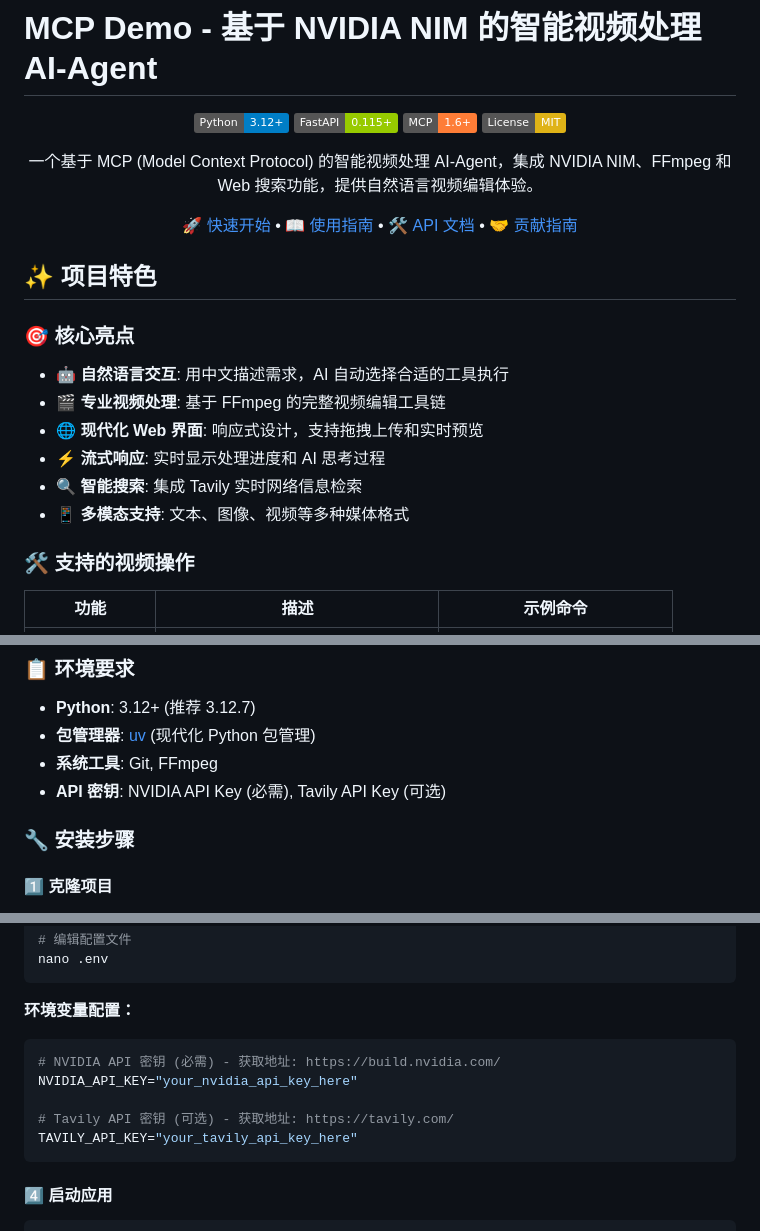
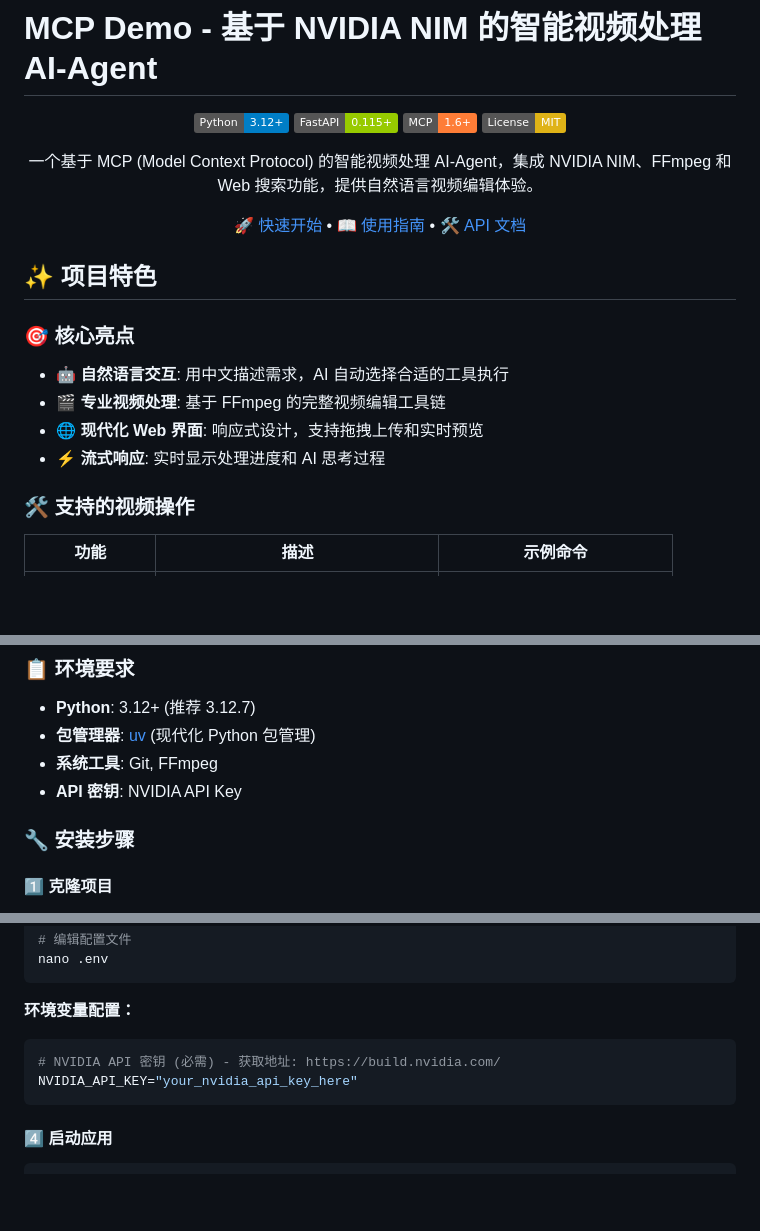
Before and after one commit to JackyHua23/mcp_demo, a Markdown page: README.md, 3 parts joined by grey strips. Rendered like a GitHub page; badges without logos; blank space fills up the shorter version.

````diff
--- a/README.md
+++ b/README.md
@@ -9,7 +9,7 @@
 
 一个基于 MCP (Model Context Protocol) 的智能视频处理 AI-Agent，集成 NVIDIA NIM、FFmpeg 和 Web 搜索功能，提供自然语言视频编辑体验。
 
-[🚀 快速开始](#-快速开始) • [📖 使用指南](#-使用指南) • [🛠️ API 文档](#️-api-文档) • [🤝 贡献指南](#-贡献指南)
+[🚀 快速开始](#-快速开始) • [📖 使用指南](#-使用指南) • [🛠️ API 文档](#️-api-文档)
 
 </div>
 
@@ -20,8 +20,6 @@
 - **🎬 专业视频处理**: 基于 FFmpeg 的完整视频编辑工具链
 - **🌐 现代化 Web 界面**: 响应式设计，支持拖拽上传和实时预览
 - **⚡ 流式响应**: 实时显示处理进度和 AI 思考过程
-- **🔍 智能搜索**: 集成 Tavily 实时网络信息检索
-- **📱 多模态支持**: 文本、图像、视频等多种媒体格式
 
 ### 🛠️ 支持的视频操作
 | 功能 | 描述 | 示例命令 |
@@ -80,7 +78,7 @@ mcp_demo/
 - **Python**: 3.12+ (推荐 3.12.7)
 - **包管理器**: [uv](https://docs.astral.sh/uv/) (现代化 Python 包管理)
 - **系统工具**: Git, FFmpeg
-- **API 密钥**: NVIDIA API Key (必需), Tavily API Key (可选)
+- **API 密钥**: NVIDIA API Key
 
 ### 🔧 安装步骤
 
@@ -118,9 +116,6 @@ nano .env
 ```bash
 # NVIDIA API 密钥 (必需) - 获取地址: https://build.nvidia.com/
 NVIDIA_API_KEY="your_nvidia_api_key_here"
-
-# Tavily API 密钥 (可选) - 获取地址: https://tavily.com/
-TAVILY_API_KEY="your_tavily_api_key_here"
 ```
 
 #### 4️⃣ 启动应用
````
